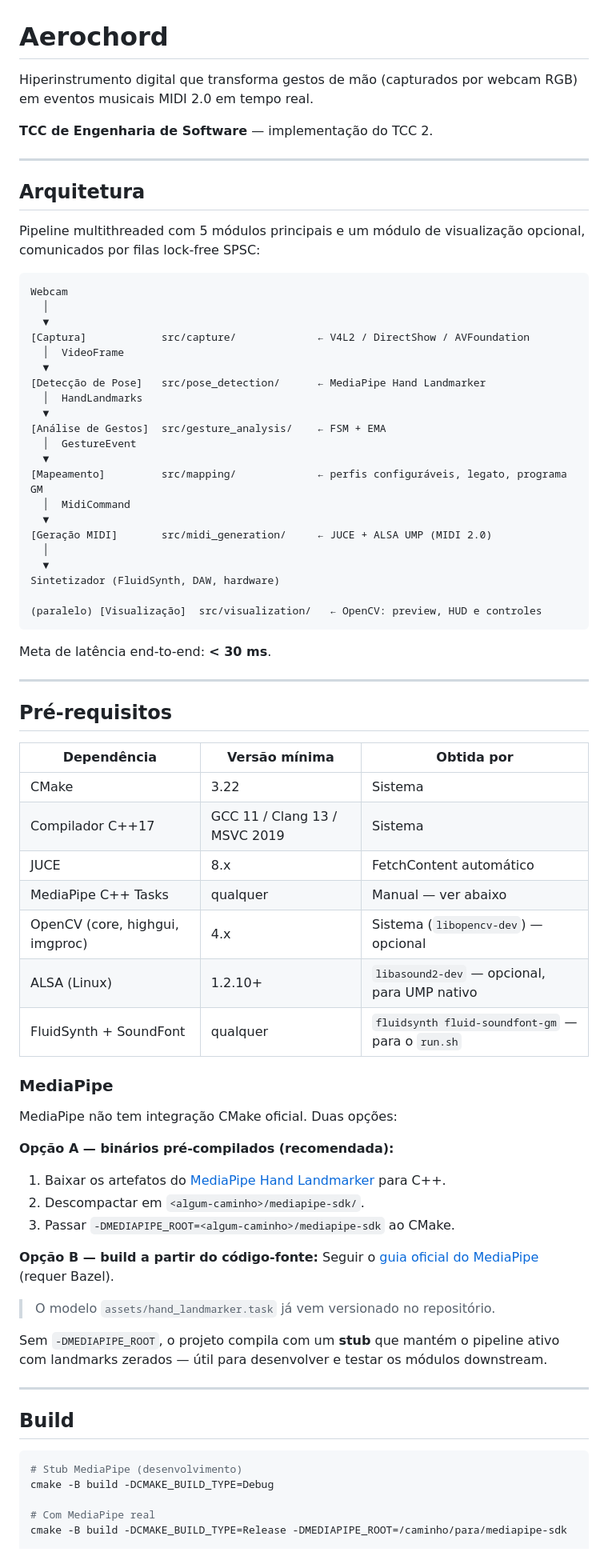
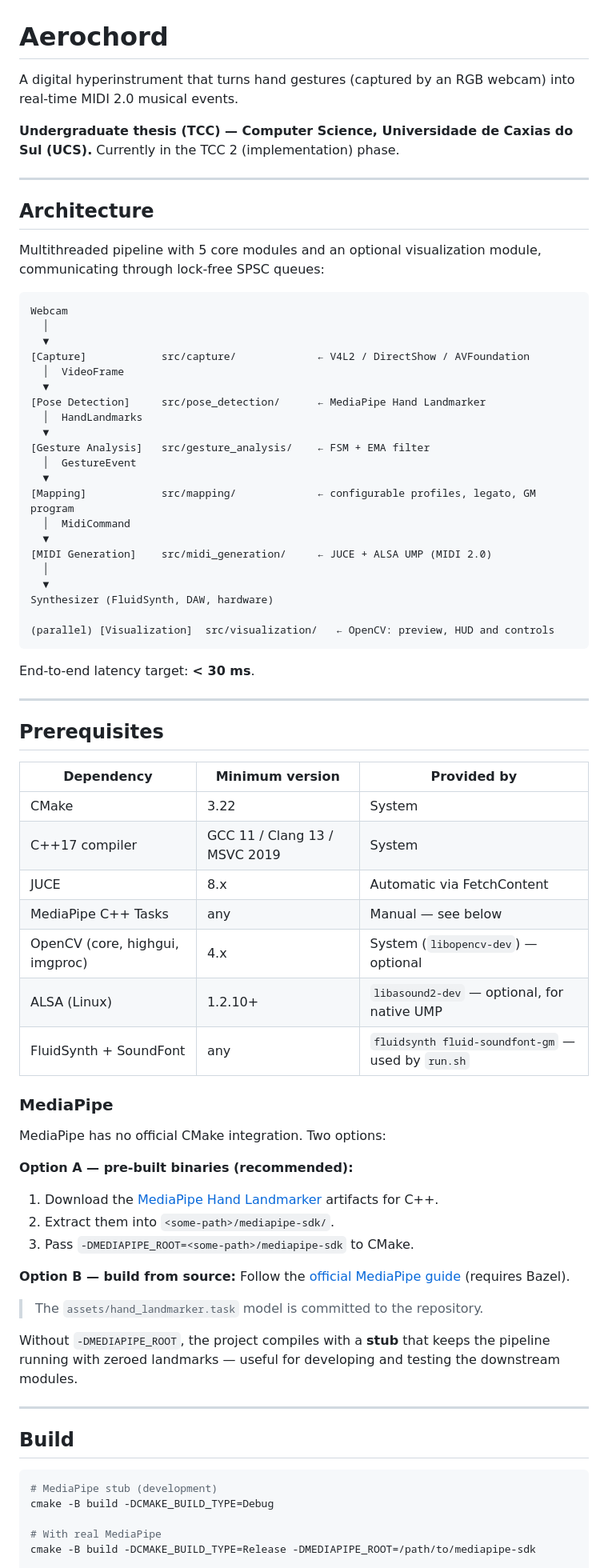
Before and after one commit to RafaelBSberse/Aerochord, a Markdown page: README.md, the part around one of its changes. Shown at 80% size. Drawn GitHub-style.

````diff
--- a/README.md
+++ b/README.md
@@ -1,79 +1,79 @@
 # Aerochord
 
-Hiperinstrumento digital que transforma gestos de mão (capturados por webcam RGB) em eventos musicais MIDI 2.0 em tempo real.
+A digital hyperinstrument that turns hand gestures (captured by an RGB webcam) into real-time MIDI 2.0 musical events.
 
-**TCC de Engenharia de Software** — implementação do TCC 2.
+**Undergraduate thesis (TCC) — Computer Science, Universidade de Caxias do Sul (UCS).** Currently in the TCC 2 (implementation) phase.
 
 ---
 
-## Arquitetura
+## Architecture
 
-Pipeline multithreaded com 5 módulos principais e um módulo de visualização opcional, comunicados por filas lock-free SPSC:
+Multithreaded pipeline with 5 core modules and an optional visualization module, communicating through lock-free SPSC queues:
 
 ```
 Webcam
   │
   ▼
-[Captura]            src/capture/             ← V4L2 / DirectShow / AVFoundation
+[Capture]            src/capture/             ← V4L2 / DirectShow / AVFoundation
   │  VideoFrame
   ▼
-[Detecção de Pose]   src/pose_detection/      ← MediaPipe Hand Landmarker
+[Pose Detection]     src/pose_detection/      ← MediaPipe Hand Landmarker
   │  HandLandmarks
   ▼
-[Análise de Gestos]  src/gesture_analysis/    ← FSM + EMA
+[Gesture Analysis]   src/gesture_analysis/    ← FSM + EMA filter
   │  GestureEvent
   ▼
-[Mapeamento]         src/mapping/             ← perfis configuráveis, legato, programa GM
+[Mapping]            src/mapping/             ← configurable profiles, legato, GM program
   │  MidiCommand
   ▼
-[Geração MIDI]       src/midi_generation/     ← JUCE + ALSA UMP (MIDI 2.0)
+[MIDI Generation]    src/midi_generation/     ← JUCE + ALSA UMP (MIDI 2.0)
   │
   ▼
-Sintetizador (FluidSynth, DAW, hardware)
+Synthesizer (FluidSynth, DAW, hardware)
 
-(paralelo) [Visualização]  src/visualization/   ← OpenCV: preview, HUD e controles
+(parallel) [Visualization]  src/visualization/   ← OpenCV: preview, HUD and controls
 ```
 
-Meta de latência end-to-end: **< 30 ms**.
+End-to-end latency target: **< 30 ms**.
 
 ---
 
-## Pré-requisitos
+## Prerequisites
 
-| Dependência | Versão mínima | Obtida por |
-|-------------|---------------|------------|
-| CMake       | 3.22          | Sistema    |
-| Compilador C++17 | GCC 11 / Clang 13 / MSVC 2019 | Sistema |
-| JUCE        | 8.x           | FetchContent automático |
-| MediaPipe C++ Tasks | qualquer | Manual — ver abaixo |
-| OpenCV (core, highgui, imgproc) | 4.x | Sistema (`libopencv-dev`) — opcional |
-| ALSA (Linux) | 1.2.10+      | `libasound2-dev` — opcional, para UMP nativo |
-| FluidSynth + SoundFont | qualquer | `fluidsynth fluid-soundfont-gm` — para o `run.sh` |
+| Dependency | Minimum version | Provided by |
+|------------|-----------------|-------------|
+| CMake      | 3.22            | System      |
+| C++17 compiler | GCC 11 / Clang 13 / MSVC 2019 | System |
+| JUCE       | 8.x             | Automatic via FetchContent |
+| MediaPipe C++ Tasks | any   | Manual — see below |
+| OpenCV (core, highgui, imgproc) | 4.x | System (`libopencv-dev`) — optional |
+| ALSA (Linux) | 1.2.10+       | `libasound2-dev` — optional, for native UMP |
+| FluidSynth + SoundFont | any | `fluidsynth fluid-soundfont-gm` — used by `run.sh` |
 
 ### MediaPipe
 
-MediaPipe não tem integração CMake oficial. Duas opções:
+MediaPipe has no official CMake integration. Two options:
 
-**Opção A — binários pré-compilados (recomendada):**
-1. Baixar os artefatos do [MediaPipe Hand Landmarker](https://developers.google.com/mediapipe/solutions/vision/hand_landmarker) para C++.
-2. Descompactar em `<algum-caminho>/mediapipe-sdk/`.
-3. Passar `-DMEDIAPIPE_ROOT=<algum-caminho>/mediapipe-sdk` ao CMake.
+**Option A — pre-built binaries (recommended):**
+1. Download the [MediaPipe Hand Landmarker](https://developers.google.com/mediapipe/solutions/vision/hand_landmarker) artifacts for C++.
+2. Extract them into `<some-path>/mediapipe-sdk/`.
+3. Pass `-DMEDIAPIPE_ROOT=<some-path>/mediapipe-sdk` to CMake.
 
-**Opção B — build a partir do código-fonte:**
-Seguir o [guia oficial do MediaPipe](https://google.github.io/mediapipe/getting_started/install.html) (requer Bazel).
+**Option B — build from source:**
+Follow the [official MediaPipe guide](https://google.github.io/mediapipe/getting_started/install.html) (requires Bazel).
 
-> O modelo `assets/hand_landmarker.task` já vem versionado no repositório.
+> The `assets/hand_landmarker.task` model is committed to the repository.
 
-Sem `-DMEDIAPIPE_ROOT`, o projeto compila com um **stub** que mantém o pipeline ativo com landmarks zerados — útil para desenvolver e testar os módulos downstream.
+Without `-DMEDIAPIPE_ROOT`, the project compiles with a **stub** that keeps the pipeline running with zeroed landmarks — useful for developing and testing the downstream modules.
 
 ---
 
 ## Build
 
 ```bash
-# Stub MediaPipe (desenvolvimento)
+# MediaPipe stub (development)
 cmake -B build -DCMAKE_BUILD_TYPE=Debug
 
-# Com MediaPipe real
-cmake -B build -DCMAKE_BUILD_TYPE=Release -DMEDIAPIPE_ROOT=/caminho/para/mediapipe-sdk
+# With real MediaPipe
+cmake -B build -DCMAKE_BUILD_TYPE=Release -DMEDIAPIPE_ROOT=/path/to/mediapipe-sdk
 
````
Also changed, not shown: other parts of README.md (+55 -55 lines).
